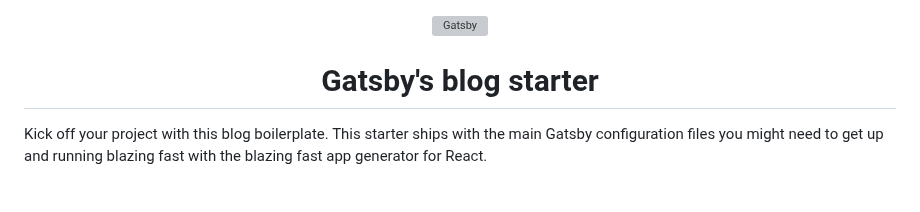
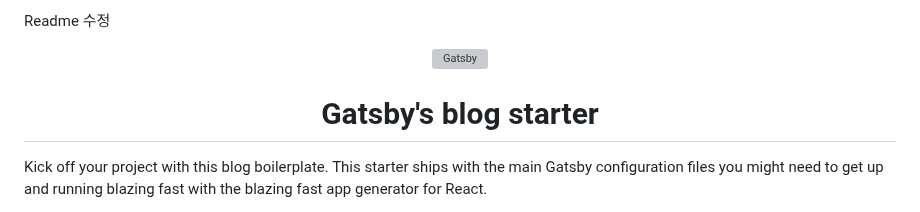
Before and after one commit to suyeon-jung-dev/suyeon-jung-dev.github.io, a Markdown page: README.md, the part around the change. GitHub-like rendering; grey boxes are pictures that could not be loaded.

Commit message:
README.md 수정

```diff
--- a/README.md
+++ b/README.md
@@ -1,3 +1,5 @@
+Readme 수정
+
 <!-- AUTO-GENERATED-CONTENT:START (STARTER) -->
 <p align="center">
   <a href="https://www.gatsbyjs.com">
```
